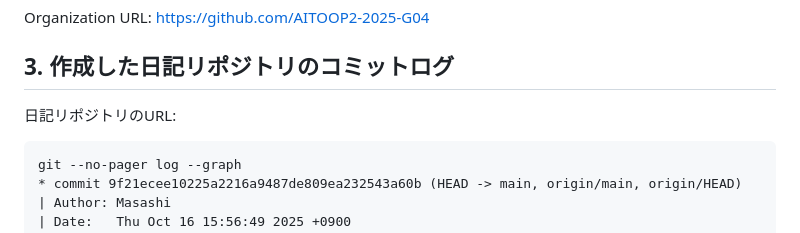
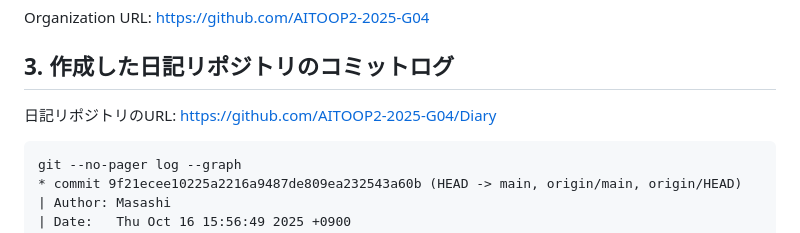
Before and after one commit to masa2513/oop2, a Markdown page: 03/K24044_03.md, the part around the change. GitHub-like rendering.

Commit message:
add: 日記リポジトリURLの追加

```diff
--- a/03/K24044_03.md
+++ b/03/K24044_03.md
@@ -11,7 +11,7 @@ Organization URL: https://github.com/AITOOP2-2025-G04
 
 ## 3. 作成した日記リポジトリのコミットログ
 
-日記リポジトリのURL:
+日記リポジトリのURL: https://github.com/AITOOP2-2025-G04/Diary
 
 <pre>
 git --no-pager log --graph
```
